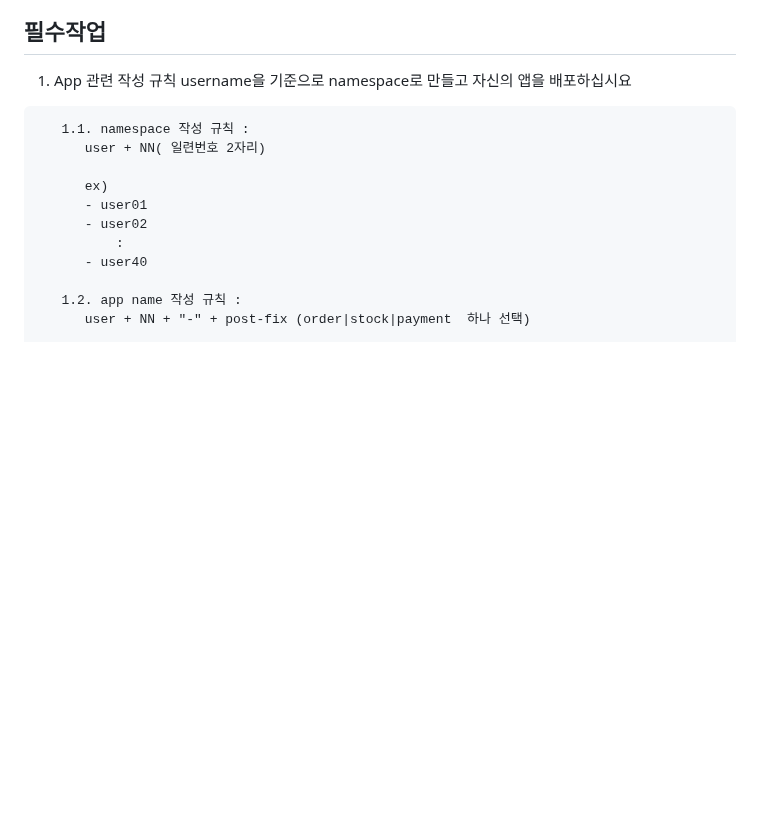
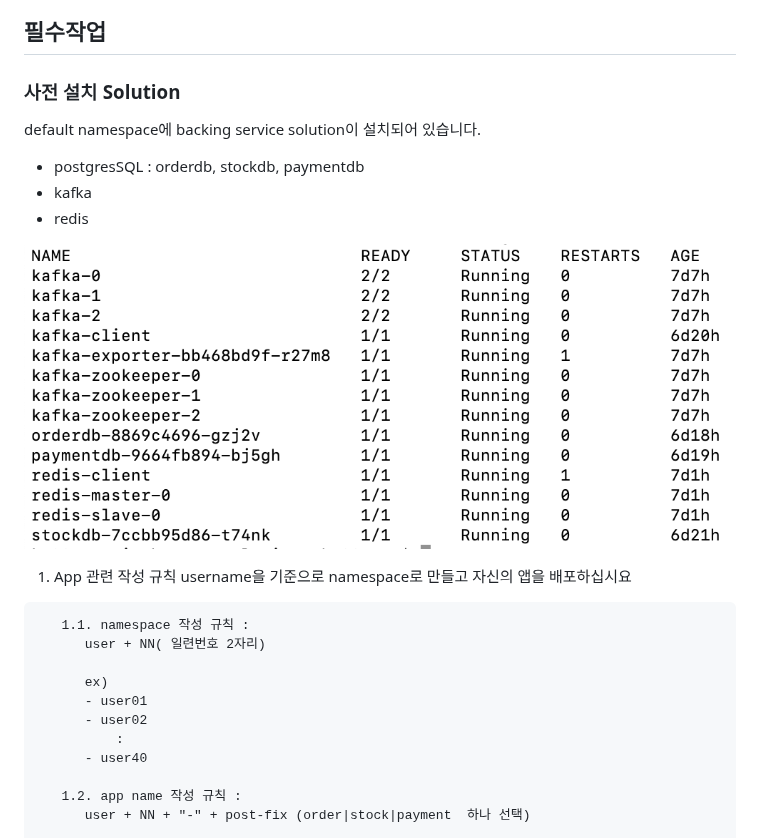
Before and after one commit to ibm-cloudacademy/stock, a Markdown page: README.md, the part around the change. GitHub-like rendering; pictures changed too: img/backing_service.png (added); blank space fills up the shorter version.

Commit message:
Add solutions info.

````diff
--- a/README.md
+++ b/README.md
@@ -11,6 +11,15 @@ Stock/Product Microservice for Cloud Native Post Academy Deep Dive
 ![alt text](img/rest_tcc.png)
 
 ## 필수작업
+### 사전 설치 Solution
+ default namespace에 backing service solution이 설치되어 있습니다.
+
+ * postgresSQL : orderdb, stockdb, paymentdb
+ * kafka
+ * redis
+
+![alt text](img/backing_service.png)
+
  1. App 관련 작성 규칙
    username을 기준으로 namespace로 만들고 자신의 앱을 배포하십시요
 ```
````
